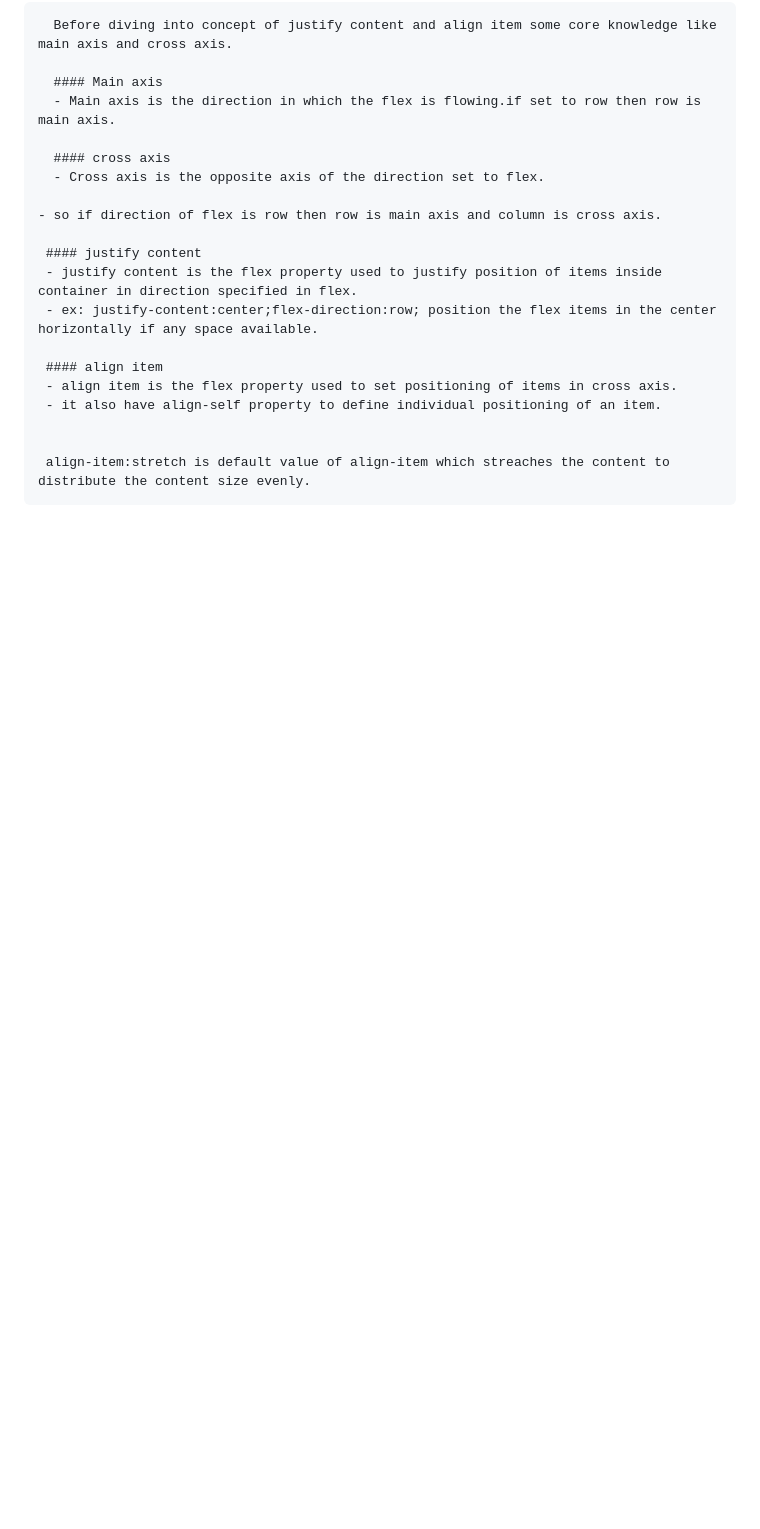
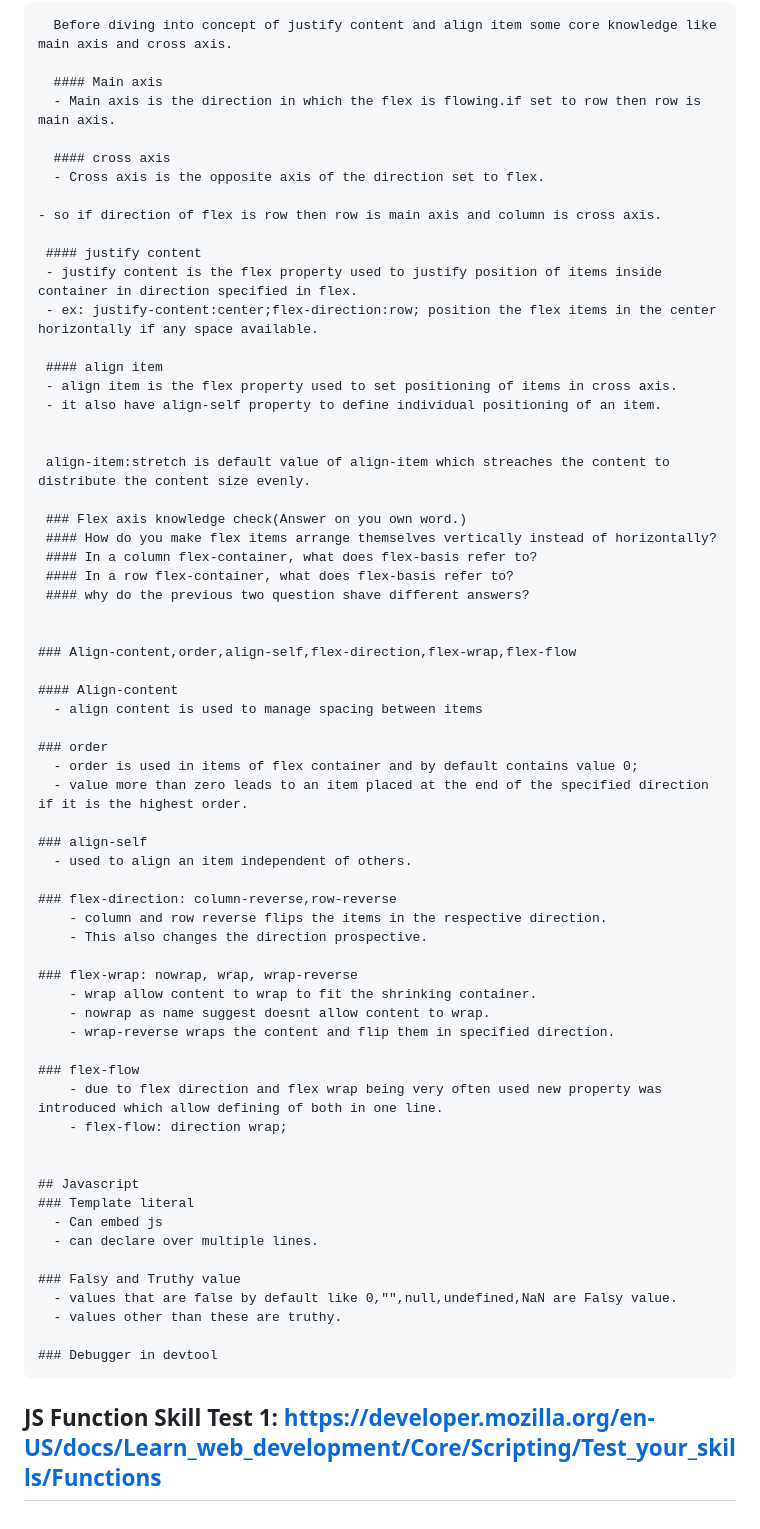
Before and after one commit to arbindb1/Odin, a Markdown page: README.md, the part around the change. Rendered like a GitHub page; blank space fills up the shorter version.

Commit message:
:memo: Updated Odin Project Documentation

```diff
--- a/README.md
+++ b/README.md
@@ -417,3 +417,50 @@ Inline/Block display source : https://developer.mozilla.org/en-US/docs/Learn_web
 
 
      align-item:stretch is default value of align-item which streaches the content to distribute the content size evenly.
+
+     ### Flex axis knowledge check(Answer on you own word.)
+     #### How do you make flex items arrange themselves vertically instead of horizontally?
+     #### In a column flex-container, what does flex-basis refer to?
+     #### In a row flex-container, what does flex-basis refer to?
+     #### why do the previous two question shave different answers?
+
+
+    ### Align-content,order,align-self,flex-direction,flex-wrap,flex-flow
+
+    #### Align-content
+      - align content is used to manage spacing between items
+
+    ### order
+      - order is used in items of flex container and by default contains value 0;
+      - value more than zero leads to an item placed at the end of the specified direction if it is the highest order.
+
+    ### align-self
+      - used to align an item independent of others.
+
+    ### flex-direction: column-reverse,row-reverse
+        - column and row reverse flips the items in the respective direction.
+        - This also changes the direction prospective.
+
+    ### flex-wrap: nowrap, wrap, wrap-reverse
+        - wrap allow content to wrap to fit the shrinking container.
+        - nowrap as name suggest doesnt allow content to wrap.
+        - wrap-reverse wraps the content and flip them in specified direction.
+
+    ### flex-flow
+        - due to flex direction and flex wrap being very often used new property was introduced which allow defining of both in one line.
+        - flex-flow: direction wrap;
+
+
+    ## Javascript
+    ### Template literal
+      - Can embed js
+      - can declare over multiple lines.
+
+    ### Falsy and Truthy value
+      - values that are false by default like 0,"",null,undefined,NaN are Falsy value.
+      - values other than these are truthy.
+
+    ### Debugger in devtool
+
+
+## JS Function Skill Test 1: https://developer.mozilla.org/en-US/docs/Learn_web_development/Core/Scripting/Test_your_skills/Functions
```
